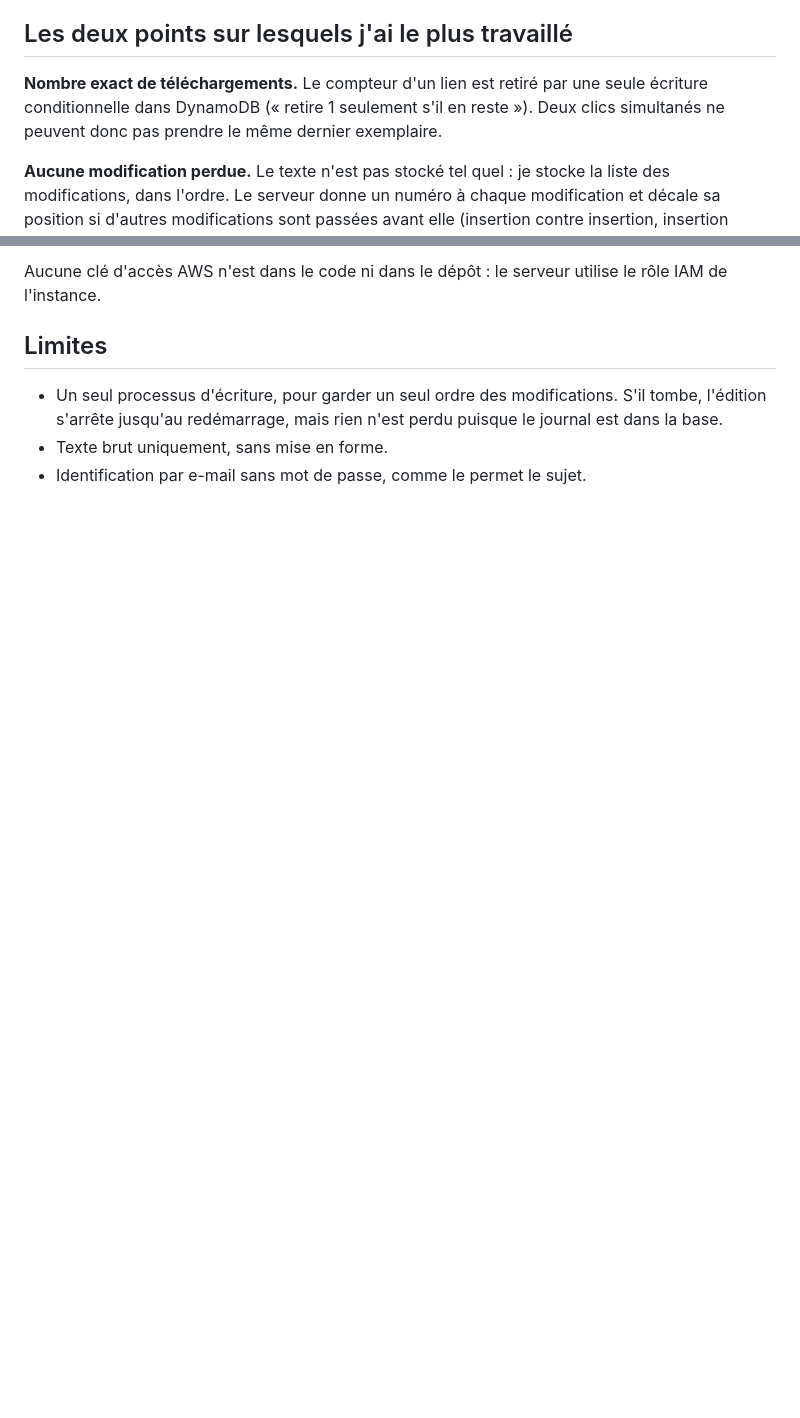
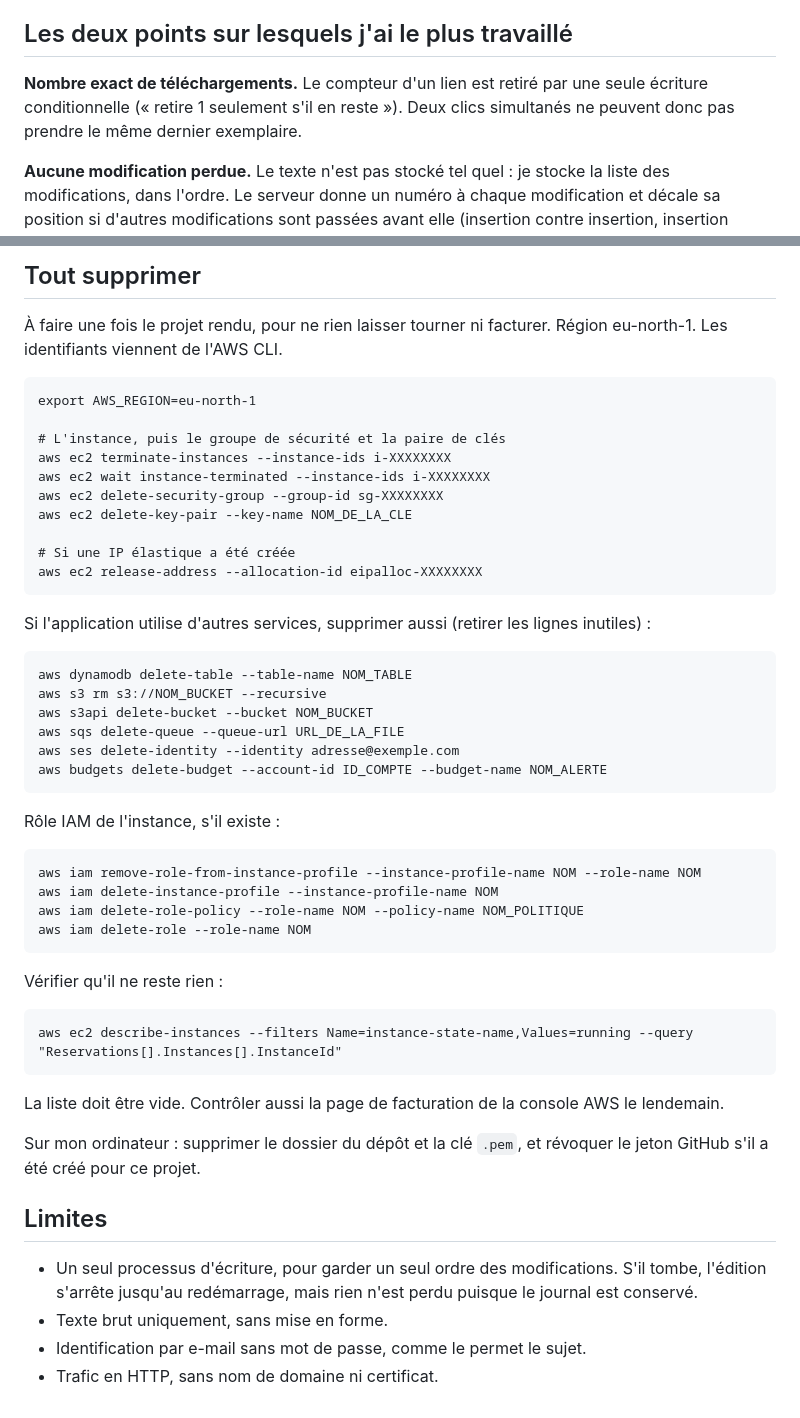
Before and after one commit to 11411-flora/Editeur, a Markdown page: README.md, 2 parts joined by grey strips. GitHub-like rendering; blank space fills up the shorter version.

````diff
--- a/README.md
+++ b/README.md
@@ -15,7 +15,7 @@ Projet individuel, réalisé en un week-end.
 
 ## Les deux points sur lesquels j'ai le plus travaillé
 
-**Nombre exact de téléchargements.** Le compteur d'un lien est retiré par une seule écriture conditionnelle dans DynamoDB (« retire 1 seulement s'il en reste »). Deux clics simultanés ne peuvent donc pas prendre le même dernier exemplaire.
+**Nombre exact de téléchargements.** Le compteur d'un lien est retiré par une seule écriture conditionnelle (« retire 1 seulement s'il en reste »). Deux clics simultanés ne peuvent donc pas prendre le même dernier exemplaire.
 
 **Aucune modification perdue.** Le texte n'est pas stocké tel quel : je stocke la liste des modifications, dans l'ordre. Le serveur donne un numéro à chaque modification et décale sa position si d'autres modifications sont passées avant elle (insertion contre insertion, insertion contre suppression, etc.). Tout le monde applique les mêmes modifications dans le même ordre et finit avec le même texte.
 
@@ -64,8 +158,54 @@ Incident de déploiement sur AWS. Au premier démarrage sur l’instance, le ser
 
-Aucune clé d'accès AWS n'est dans le code ni dans le dépôt : le serveur utilise le rôle IAM de l'instance.
+## Tout supprimer
+
+À faire une fois le projet rendu, pour ne rien laisser tourner ni facturer. Région eu-north-1. Les identifiants viennent de l'AWS CLI.
+
+```
+export AWS_REGION=eu-north-1
+
+# L'instance, puis le groupe de sécurité et la paire de clés
+aws ec2 terminate-instances --instance-ids i-XXXXXXXX
+aws ec2 wait instance-terminated --instance-ids i-XXXXXXXX
+aws ec2 delete-security-group --group-id sg-XXXXXXXX
+aws ec2 delete-key-pair --key-name NOM_DE_LA_CLE
+
+# Si une IP élastique a été créée
+aws ec2 release-address --allocation-id eipalloc-XXXXXXXX
+```
+
+Si l'application utilise d'autres services, supprimer aussi (retirer les lignes inutiles) :
+
+```
+aws dynamodb delete-table --table-name NOM_TABLE
+aws s3 rm s3://NOM_BUCKET --recursive
+aws s3api delete-bucket --bucket NOM_BUCKET
+aws sqs delete-queue --queue-url URL_DE_LA_FILE
+aws ses delete-identity --identity adresse@exemple.com
+aws budgets delete-budget --account-id ID_COMPTE --budget-name NOM_ALERTE
+```
+
+Rôle IAM de l'instance, s'il existe :
+
+```
+aws iam remove-role-from-instance-profile --instance-profile-name NOM --role-name NOM
+aws iam delete-instance-profile --instance-profile-name NOM
+aws iam delete-role-policy --role-name NOM --policy-name NOM_POLITIQUE
+aws iam delete-role --role-name NOM
+```
+
+Vérifier qu'il ne reste rien :
+
+```
+aws ec2 describe-instances --filters Name=instance-state-name,Values=running --query "Reservations[].Instances[].InstanceId"
+```
+
+La liste doit être vide. Contrôler aussi la page de facturation de la console AWS le lendemain.
+
+Sur mon ordinateur : supprimer le dossier du dépôt et la clé `.pem`, et révoquer le jeton GitHub s'il a été créé pour ce projet.
 
 ## Limites
 
-- Un seul processus d'écriture, pour garder un seul ordre des modifications. S'il tombe, l'édition s'arrête jusqu'au redémarrage, mais rien n'est perdu puisque le journal est dans la base.
+- Un seul processus d'écriture, pour garder un seul ordre des modifications. S'il tombe, l'édition s'arrête jusqu'au redémarrage, mais rien n'est perdu puisque le journal est conservé.
 - Texte brut uniquement, sans mise en forme.
 - Identification par e-mail sans mot de passe, comme le permet le sujet.
+- Trafic en HTTP, sans nom de domaine ni certificat.
````
Also changed, not shown: other parts of README.md (+103 -9 lines).
